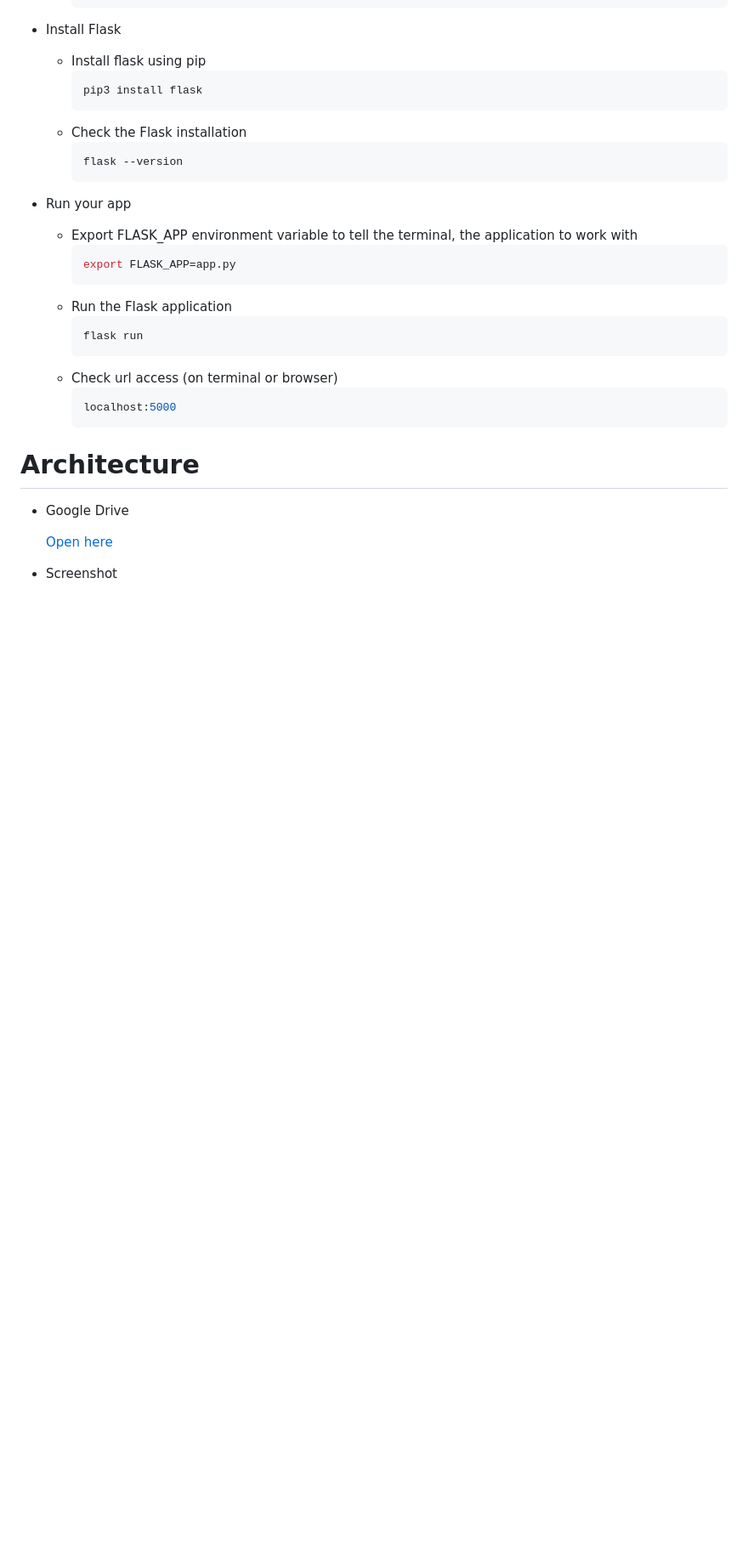
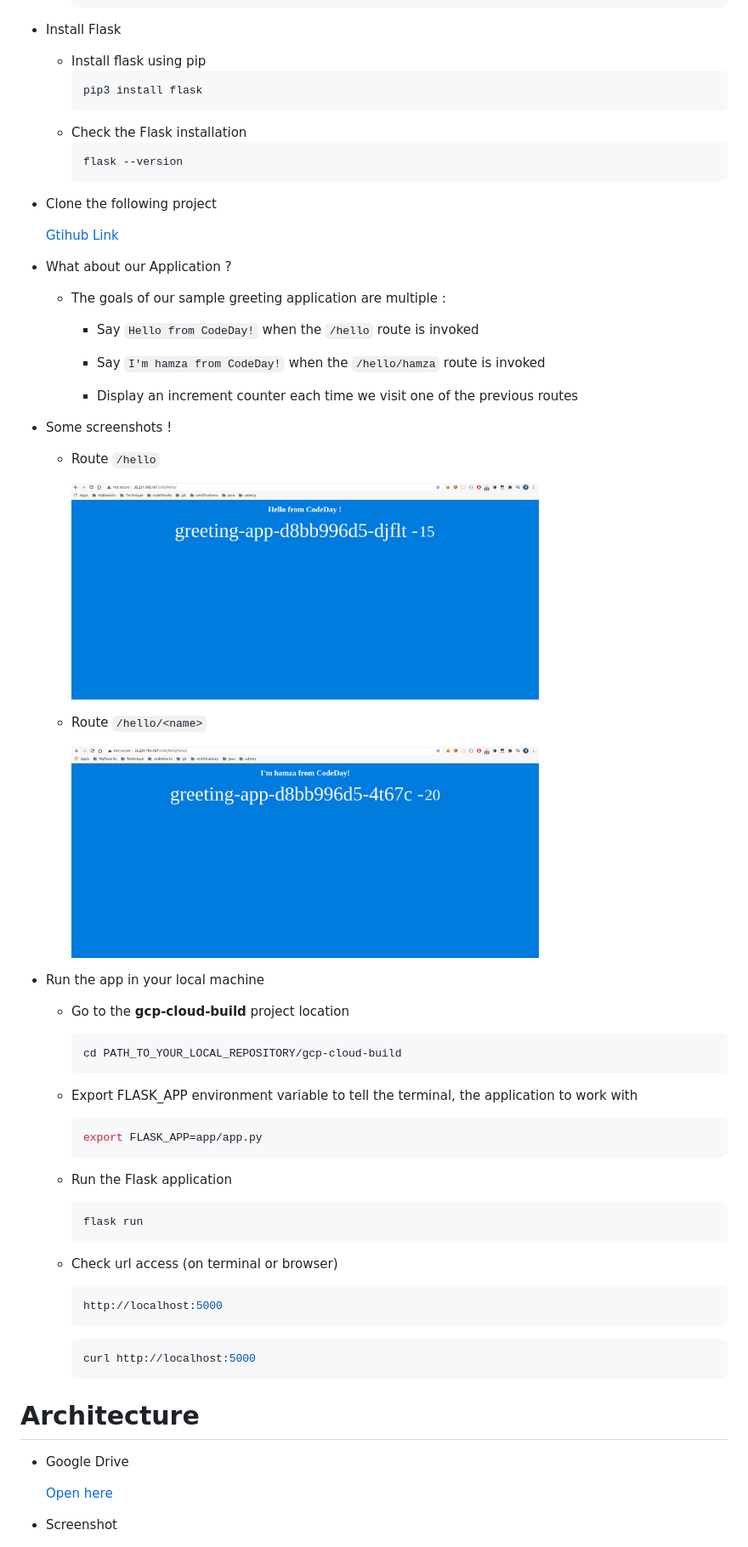
Before and after one commit to codeworks-secops/gcp-cloud-build, a Markdown page: README.md, the part around the change printed below. Shown: that part at 85% size. GitHub-like rendering; pictures changed too: screenshots/hello.png (added), screenshots/hello_name.png (added); blank space fills up the shorter version.

Commit message:
update README with new instructions

````diff
--- a/README.md
+++ b/README.md
@@ -40,11 +40,40 @@ Build your app
         flask --version
         ```
 
-* Run your app
+* Clone the following project
+
+    [Gtihub Link](https://github.com/codeworks-secops/gcp-cloud-build)
+
+* What about our Application ?
+
+    - The goals of our sample greeting application are multiple :
+
+        - Say `Hello from CodeDay!` when the `/hello` route is invoked
+
+        - Say `I'm hamza from CodeDay!` when the `/hello/hamza` route is invoked
+
+        - Display an increment counter each time we visit one of the previous routes
+
+* Some screenshots !
+
+    * Route `/hello`
+
+        <img src="screenshots/hello.png" width="550">
+
+    * Route `/hello/<name>`
+
+        <img src="screenshots/hello_name.png" width="550">
+
+* Run the app in your local machine
+
+    * Go to the **gcp-cloud-build** project location
+        ```bash
+        cd PATH_TO_YOUR_LOCAL_REPOSITORY/gcp-cloud-build
+        ```
 
     * Export FLASK_APP environment variable to tell the terminal, the application to work with
         ```bash
-        export FLASK_APP=app.py
+        export FLASK_APP=app/app.py
         ```
     * Run the Flask application
         ```bash
@@ -52,7 +81,11 @@ Build your app
         ```
     * Check url access (on terminal or browser)
         ```bash
-        localhost:5000
+        http://localhost:5000
+        ```
+
+        ```bash
+        curl http://localhost:5000
         ```
 
 Architecture
````
Also changed, not shown: other parts of README.md (+4 -4 lines), 1 other file.
